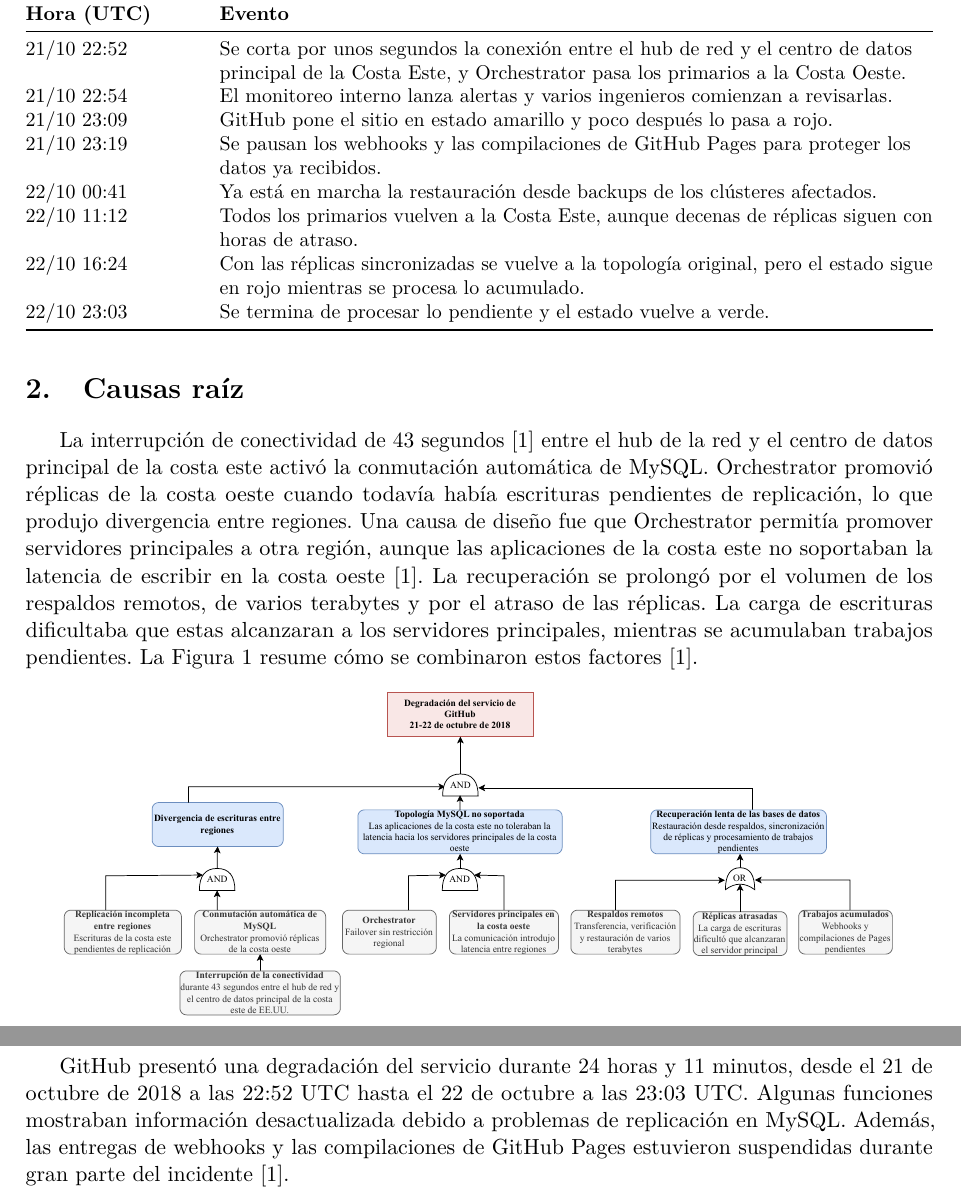
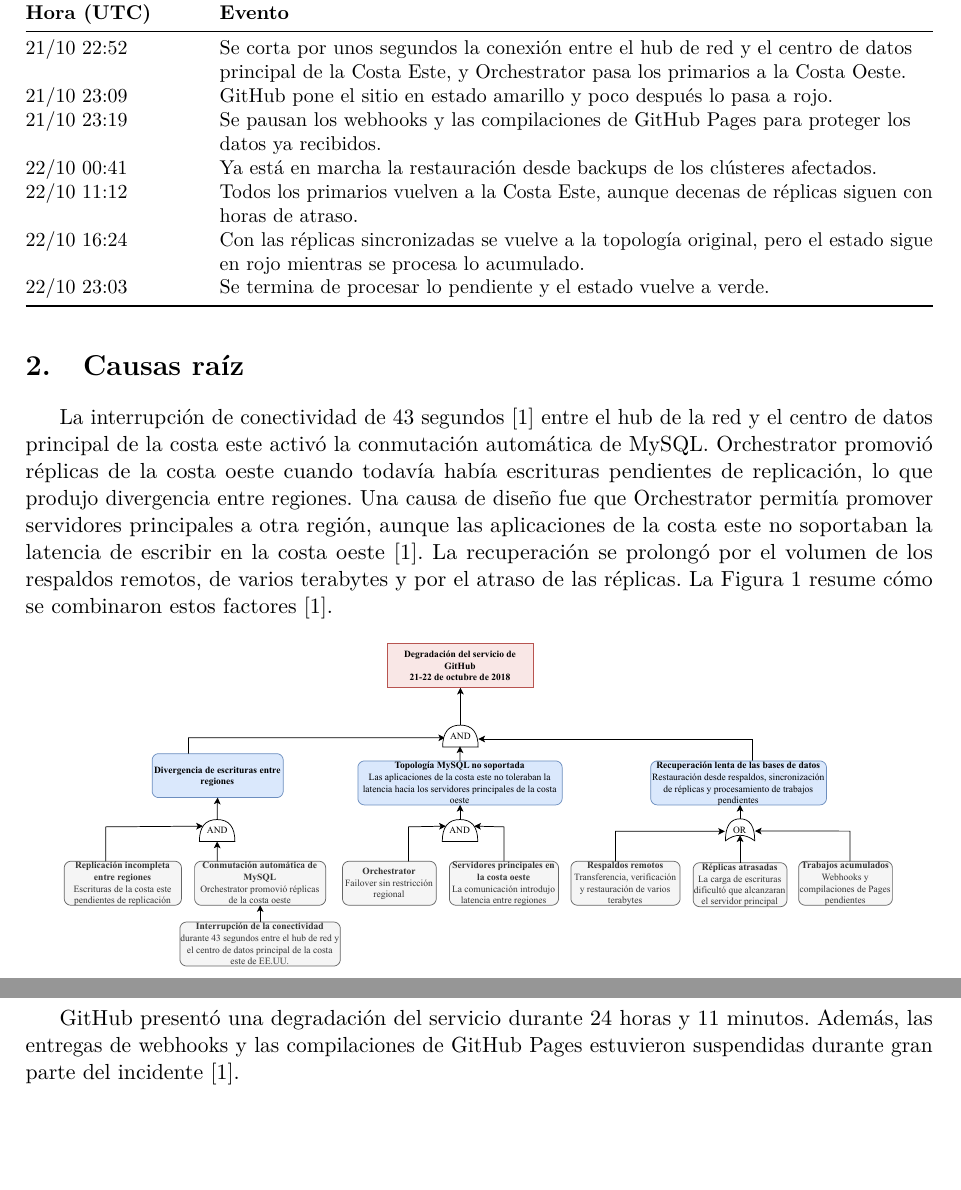
Before and after one commit to reyshadow0/isr701-form-ac-01, a LaTeX document (main.tex, which reads secciones/01-incidente.tex, secciones/02-causas.tex, secciones/03-impacto.tex): two parts of pages 2 and 3 of 6, joined at a grey line, cut so that both start at the same text, the shorter picture padded with empty space. Compiled offline with pdfLaTeX.

Commit message:
Quita frases repetidas para acercar el análisis a 2 páginas

```diff
--- a/secciones/01-incidente.tex
+++ b/secciones/01-incidente.tex
@@ -11,7 +11,6 @@
     \textbf{Hora (UTC)} & \textbf{Evento} \\
     \midrule
 21/10 22:52 & Se corta por unos segundos la conexión entre el hub de red y el centro de datos principal de la Costa Este, y Orchestrator pasa los primarios a la Costa Oeste. \\
-21/10 22:54 & El monitoreo interno lanza alertas y varios ingenieros comienzan a revisarlas. \\
 21/10 23:09 & GitHub pone el sitio en estado amarillo y poco después lo pasa a rojo. \\
 21/10 23:19 & Se pausan los webhooks y las compilaciones de GitHub Pages para proteger los datos ya recibidos. \\
 22/10 00:41 & Ya está en marcha la restauración desde backups de los clústeres afectados. \\
--- a/secciones/02-causas.tex
+++ b/secciones/02-causas.tex
@@ -4,8 +4,7 @@
 de la costa este activó la conmutación automática de MySQL. Orchestrator promovió réplicas de la costa oeste cuando todavía había escrituras pendientes de replicación,
 lo que produjo divergencia entre regiones. Una causa de diseño fue que Orchestrator permitía promover servidores principales a otra región, aunque las aplicaciones de la costa este no soportaban la latencia
 de escribir en la costa oeste \cite{Warner2018}.
-La recuperación se prolongó por el volumen de los respaldos remotos, de varios terabytes y por el atraso de las réplicas. La carga de escrituras dificultaba que estas alcanzaran
-a los servidores principales, mientras se acumulaban trabajos pendientes. La Figura~\ref{fig:causas} resume cómo se combinaron estos factores \cite{Warner2018}.
+La recuperación se prolongó por el volumen de los respaldos remotos, de varios terabytes y por el atraso de las réplicas. La Figura~\ref{fig:causas} resume cómo se combinaron estos factores \cite{Warner2018}.
 
 
 \begin{figure}[!htbp]
--- a/secciones/03-impacto.tex
+++ b/secciones/03-impacto.tex
@@ -2,6 +2,6 @@
 \section{Impacto}
 \label{sec:impacto}
 
-GitHub presentó una degradación del servicio durante 24 horas y 11 minutos, desde el 21 de octubre de 2018 a las 22:52 UTC hasta el 22 de octubre a las 23:03 UTC. Algunas funciones mostraban información desactualizada debido a problemas de replicación en MySQL. Además, las entregas de webhooks y las compilaciones de GitHub Pages estuvieron suspendidas durante gran parte del incidente \cite{Warner2018}.
+GitHub presentó una degradación del servicio durante 24 horas y 11 minutos. Además, las entregas de webhooks y las compilaciones de GitHub Pages estuvieron suspendidas durante gran parte del incidente \cite{Warner2018}.
 
 Durante la recuperación se acumularon más de 5 millones de eventos webhook y 80\,000 compilaciones de GitHub Pages. Aproximadamente 200\,000 entregas webhook caducaron y fueron descartadas. GitHub informó que no perdió datos de usuario, aunque tuvo que recuperar y conciliar escrituras pendientes. El informe no publica cifras de pérdidas económicas ni incumplimientos de SLA \cite{Warner2018}.
```
